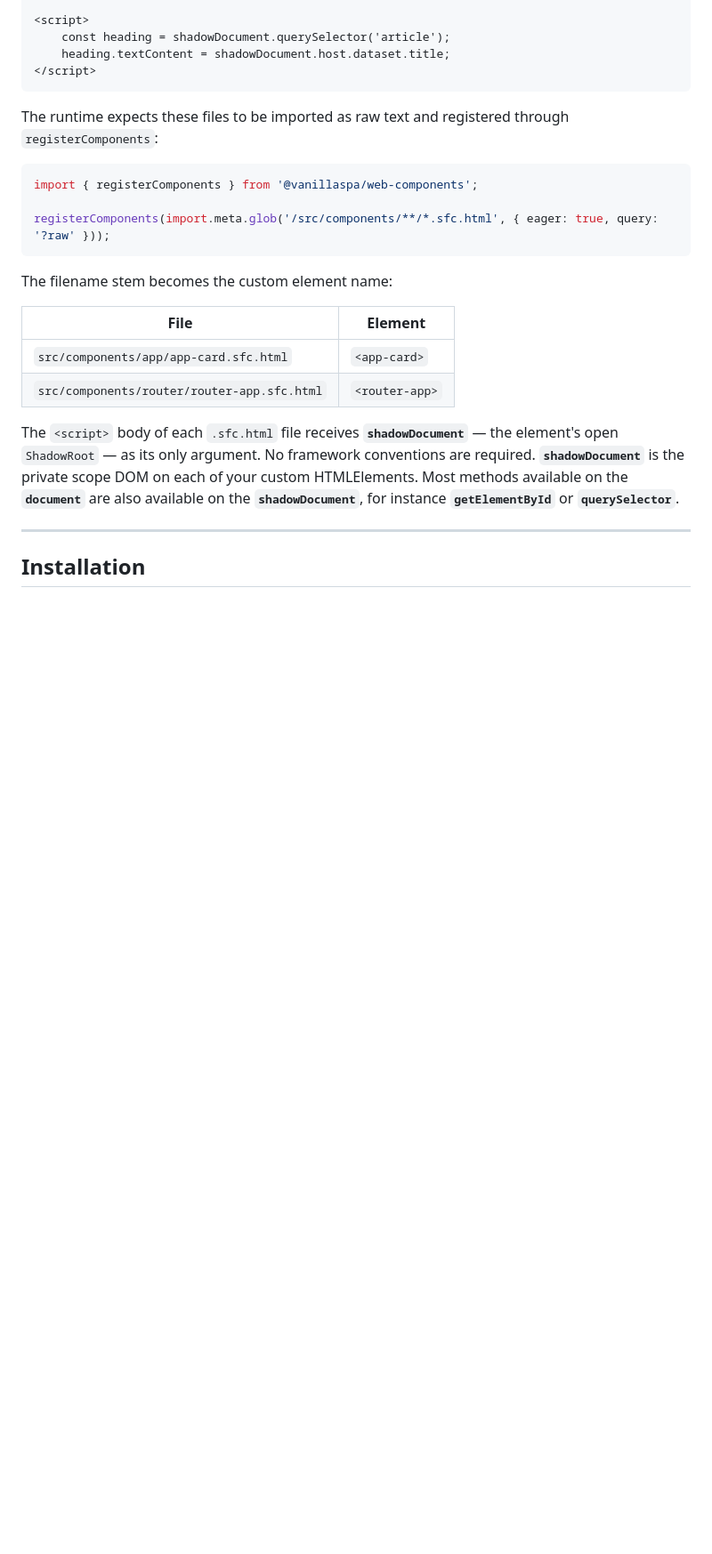
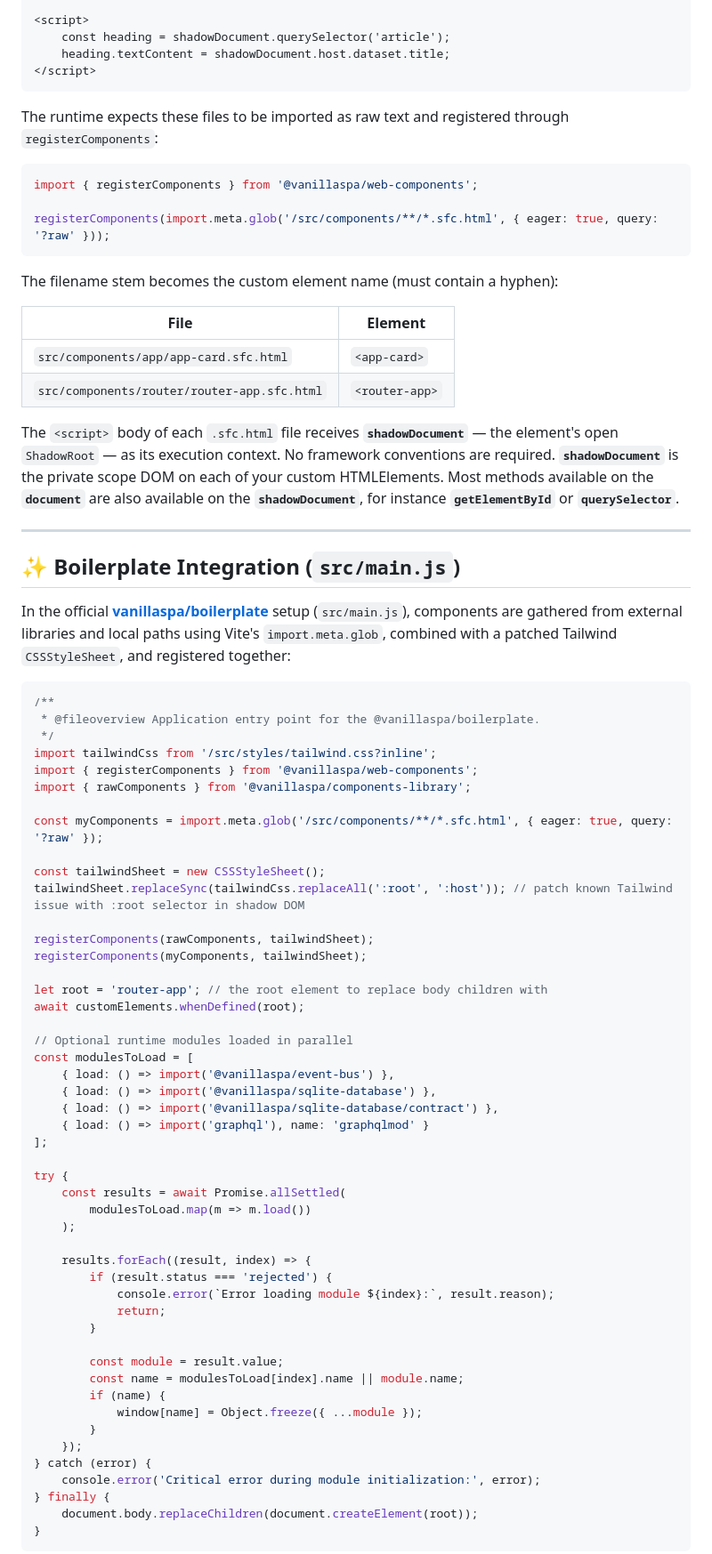
Before and after one commit to vanillaspa/web-components, a Markdown page: README.md, the part around one of its changes. Shown at 89% size. Drawn GitHub-style; blank space fills up the shorter version.

Commit message:
Enhance README with installation and usage details
Updated README.md to improve clarity and add new sections.

````diff
--- a/README.md
+++ b/README.md
@@ -36,15 +39,69 @@ import { registerComponents } from '@vanillaspa/web-components';
 registerComponents(import.meta.glob('/src/components/**/*.sfc.html', { eager: true, query: '?raw' }));
 ```
 
-The filename stem becomes the custom element name:
+The filename stem becomes the custom element name (must contain a hyphen):
 
 | File | Element |
 |------|---------|
 | `src/components/app/app-card.sfc.html` | `<app-card>` |
 | `src/components/router/router-app.sfc.html` | `<router-app>` |
 
-The `<script>` body of each `.sfc.html` file receives **`shadowDocument`** — the element's open `ShadowRoot` — as its only argument. No framework conventions are required. **`shadowDocument`** is the private scope DOM on each of your custom HTMLElements. Most methods available on the **`document`** are also available on the **`shadowDocument`**, for instance **`getElementById`** or **`querySelector`**.
+The `<script>` body of each `.sfc.html` file receives **`shadowDocument`** — the element's open `ShadowRoot` — as its execution context. No framework conventions are required. **`shadowDocument`** is the private scope DOM on each of your custom HTMLElements. Most methods available on the **`document`** are also available on the **`shadowDocument`**, for instance **`getElementById`** or **`querySelector`**.
 
 ---
 
-## Installation
+## ✨ Boilerplate Integration (`src/main.js`)
+
+In the official **[vanillaspa/boilerplate](https://github.com/vanillaspa/boilerplate)** setup (`src/main.js`), components are gathered from external libraries and local paths using Vite's `import.meta.glob`, combined with a patched Tailwind `CSSStyleSheet`, and registered together:
+
+```javascript
+/**
+ * @fileoverview Application entry point for the @vanillaspa/boilerplate.
+ */
+import tailwindCss from '/src/styles/tailwind.css?inline';
+import { registerComponents } from '@vanillaspa/web-components';
+import { rawComponents } from '@vanillaspa/components-library';
+
+const myComponents = import.meta.glob('/src/components/**/*.sfc.html', { eager: true, query: '?raw' });
+
+const tailwindSheet = new CSSStyleSheet();
+tailwindSheet.replaceSync(tailwindCss.replaceAll(':root', ':host')); // patch known Tailwind issue with :root selector in shadow DOM
+
+registerComponents(rawComponents, tailwindSheet);
+registerComponents(myComponents, tailwindSheet);
+
+let root = 'router-app'; // the root element to replace body children with
+await customElements.whenDefined(root);
+
+// Optional runtime modules loaded in parallel
+const modulesToLoad = [
+    { load: () => import('@vanillaspa/event-bus') },
+    { load: () => import('@vanillaspa/sqlite-database') },
+    { load: () => import('@vanillaspa/sqlite-database/contract') },
+    { load: () => import('graphql'), name: 'graphqlmod' }
+];
+
+try {
+    const results = await Promise.allSettled(
+        modulesToLoad.map(m => m.load())
+    );
+
+    results.forEach((result, index) => {
+        if (result.status === 'rejected') {
+            console.error(`Error loading module ${index}:`, result.reason);
+            return;
+        }
+
+        const module = result.value;
+        const name = modulesToLoad[index].name || module.name;
+        if (name) {
+            window[name] = Object.freeze({ ...module });
+        }
+    });
+} catch (error) {
+    console.error('Critical error during module initialization:', error);
+} finally {
+    document.body.replaceChildren(document.createElement(root));
+}
+```
+
````
Also changed, not shown: other parts of README.md (+113 -35 lines).
